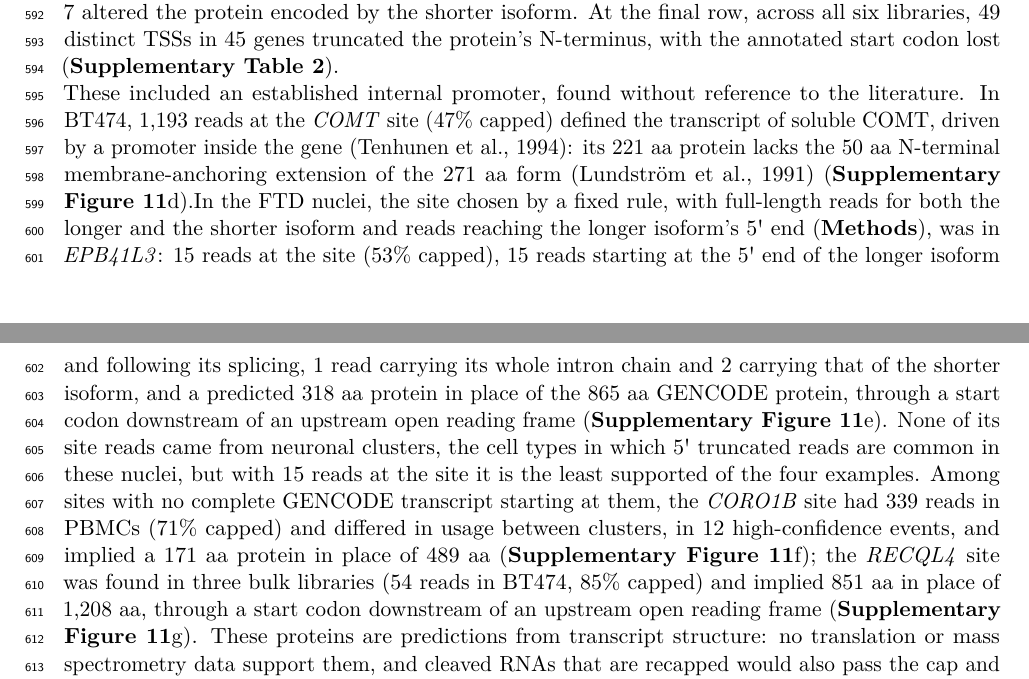
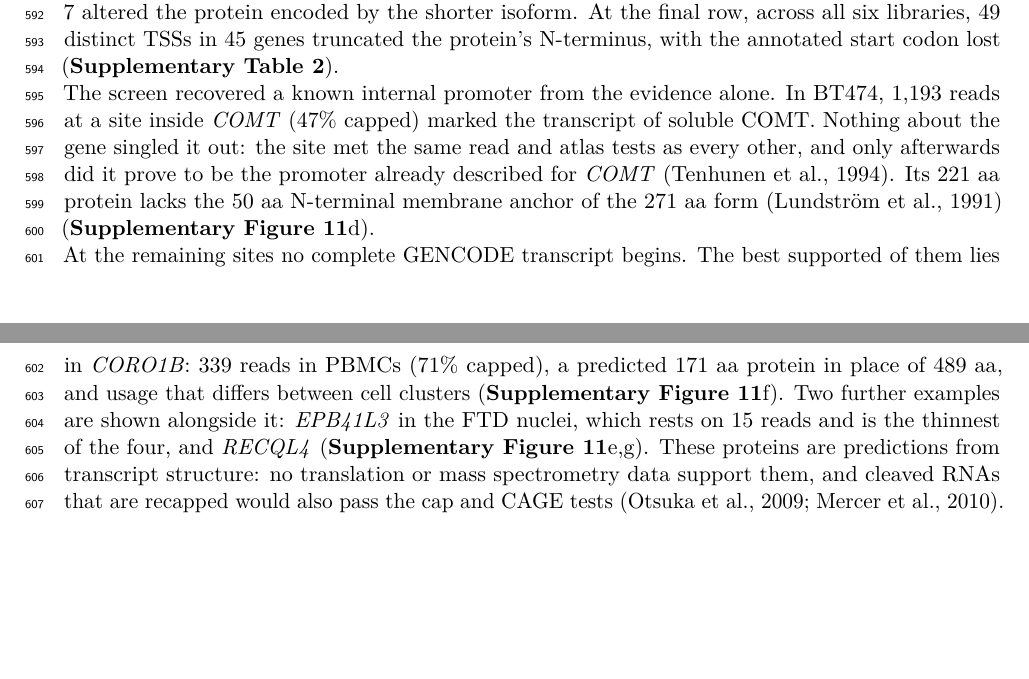
Before and after one commit to MethodsDev/LRAA-paper-LaTeX, a LaTeX document (main.tex, which reads sections/results.tex): two parts of pages 22 and 23 of 73, joined at a grey line, cut so that both start at the same text, the shorter picture padded with empty space. Compiled offline with pdfLaTeX.

Commit message:
ISM examples: shorten to two, and reword the blind recovery of COMT
The passage described all four figure examples in one long paragraph, mostly as strings of
raw read and residue counts. Now two are described and the other two only named, since the
legend covers all four.

- COMT keeps its detail and leads, as the validation case. "found without reference to the
  literature" became an explicit statement that nothing about the gene singled it out: the
  site met the same read and atlas tests as every other, and the match to the published
  promoter came afterwards.
- "the site chosen by a fixed rule, with full-length reads for both ... (Methods)" is gone;
  EPB41L3 is now just named, with the one fact that matters, that its 15 reads make it the
  thinnest of the four.
- CORO1B keeps read count, cap share and the protein change, and its cell-cluster usage.
  Dropped "in 12 high-confidence events", which was unregistered and did not say events of
  what.
- RECQL4's counts are dropped; it is named with its panel.
- Fixes a missing space that ran two sentences together in the PDF ("Figure 11d).In the FTD").

Registry: retires the 11 rows for the dropped numbers (7 EPB41L3, 4 RECQL4) and updates the
contexts the rewording moved. Checker: 217 match, 2 no source.

Co-Authored-By: Claude Opus 5 <noreply@anthropic.com>

```diff
--- a/sections/results.tex
+++ b/sections/results.tex
@@ -142,6 +142,8 @@ An isoform whose intron chain is contained in a longer isoform's, and which star
 
 Most ISM models are therefore not internal promoters. \textbf{Supplementary Figure~\ref{sfig:ism}}a follows the survivors down one added requirement per row. A read pile-up with the cap signature held at 177 TSSs in PBMCs and 83 in FTD; of these, 146 and 70 also lay within 10 nt of a CAGE or refTSS peak, 75 and 29 of those were more than 50 nt from the gene's canonical TSS, and 24 and 7 altered the protein encoded by the shorter isoform. At the final row, across all six libraries, 49 distinct TSSs in 45 genes truncated the protein's N-terminus, with the annotated start codon lost (\textbf{Supplementary Table 2}).
 
-These included an established internal promoter, found without reference to the literature. In BT474, 1,193 reads at the \emph{COMT} site (47\% capped) defined the transcript of soluble COMT, driven by a promoter inside the gene \citep{tenhunen1994}: its 221 aa protein lacks the 50 aa N-terminal membrane-anchoring extension of the 271 aa form \citep{lundstrom1991} (\textbf{Supplementary Figure~\ref{sfig:ism}}d).In the FTD nuclei, the site chosen by a fixed rule, with full-length reads for both the longer and the shorter isoform and reads reaching the longer isoform's 5\textquotesingle{} end (\textbf{Methods}), was in \emph{EPB41L3}: 15 reads at the site (53\% capped), 15 reads starting at the 5\textquotesingle{} end of the longer isoform and following its splicing, 1 read carrying its whole intron chain and 2 carrying that of the shorter isoform, and a predicted 318 aa protein in place of the 865 aa GENCODE protein, through a start codon downstream of an upstream open reading frame (\textbf{Supplementary Figure~\ref{sfig:ism}}e). None of its site reads came from neuronal clusters, the cell types in which 5\textquotesingle{} truncated reads are common in these nuclei, but with 15 reads at the site it is the least supported of the four examples. Among sites with no complete GENCODE transcript starting at them, the \emph{CORO1B} site had 339 reads in PBMCs (71\% capped) and differed in usage between clusters, in 12 high-confidence events, and implied a 171 aa protein in place of 489 aa (\textbf{Supplementary Figure~\ref{sfig:ism}}f); the \emph{RECQL4} site was found in three bulk libraries (54 reads in BT474, 85\% capped) and implied 851 aa in place of 1,208 aa, through a start codon downstream of an upstream open reading frame (\textbf{Supplementary Figure~\ref{sfig:ism}}g). These proteins are predictions from transcript structure: no translation or mass spectrometry data support them, and cleaved RNAs that are recapped would also pass the cap and CAGE tests \citep{otsuka2009,mercer2010}.
+The screen recovered a known internal promoter from the evidence alone. In BT474, 1,193 reads at a site inside \emph{COMT} (47\% capped) marked the transcript of soluble COMT. Nothing about the gene singled it out: the site met the same read and atlas tests as every other, and only afterwards did it prove to be the promoter already described for \emph{COMT} \citep{tenhunen1994}. Its 221 aa protein lacks the 50 aa N-terminal membrane anchor of the 271 aa form \citep{lundstrom1991} (\textbf{Supplementary Figure~\ref{sfig:ism}}d).
+
+At the remaining sites no complete GENCODE transcript begins. The best supported of them lies in \emph{CORO1B}: 339 reads in PBMCs (71\% capped), a predicted 171 aa protein in place of 489 aa, and usage that differs between cell clusters (\textbf{Supplementary Figure~\ref{sfig:ism}}f). Two further examples are shown alongside it: \emph{EPB41L3} in the FTD nuclei, which rests on 15 reads and is the thinnest of the four, and \emph{RECQL4} (\textbf{Supplementary Figure~\ref{sfig:ism}}e,g). These proteins are predictions from transcript structure: no translation or mass spectrometry data support them, and cleaved RNAs that are recapped would also pass the cap and CAGE tests \citep{otsuka2009,mercer2010}.
 
 To compare the tools, we took each tool's own strict ISM isoforms in the four bulk libraries (the shorter model from the tool, the longer from the tool or GENCODE) and judged their starts by the same read and atlas evidence (\textbf{Methods}; \textbf{Supplementary Figure~\ref{sfig:ism}}c). For every tool, most starts had too few reads to be judged. Of those that could be, 36.4\% of LRAA's were truncation-like (a pile-up with neither the cap signature nor an atlas site), and LRAA reported 201 supported internal TSSs from 5,196 ISM isoforms. IsoSeq reported more supported sites (371), but from 818,611 ISM isoforms, and 94.9\% of its judged starts were truncation-like. Mandalorion (79.2\% truncation-like, 100 supported), Bambu (78.9\%, 78) and ESPRESSO (77.4\%, 40) kept most truncation products, while StringTie and IsoQuant had lower truncation shares (32.7\% and 22.2\%) but reported few ISM isoforms (1,763 and 249) and few supported sites (37 and 7). Because LRAA itself uses the cap signature, the CAGE and refTSS agreement is the independent part of this comparison.
```
